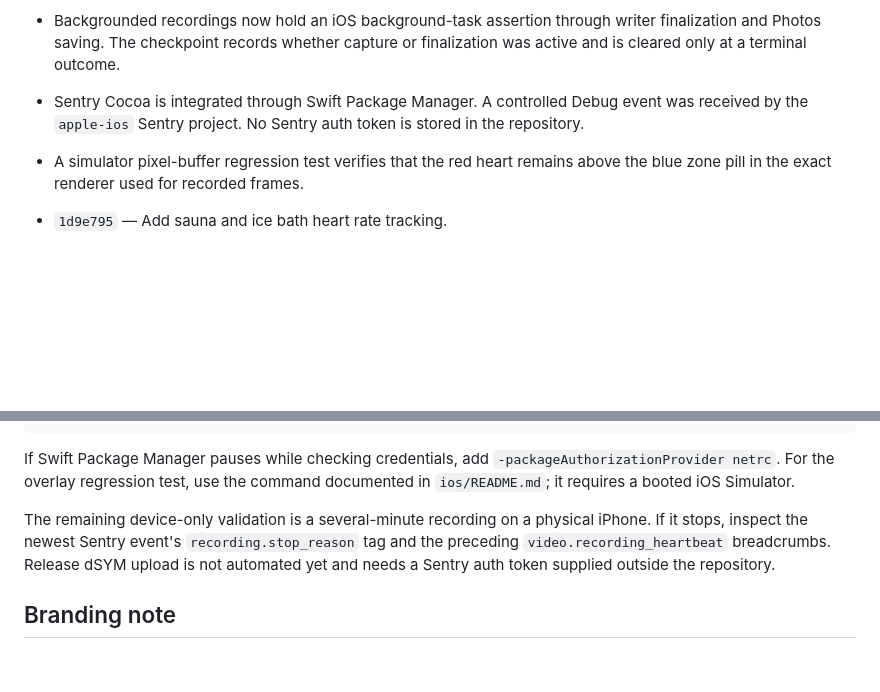
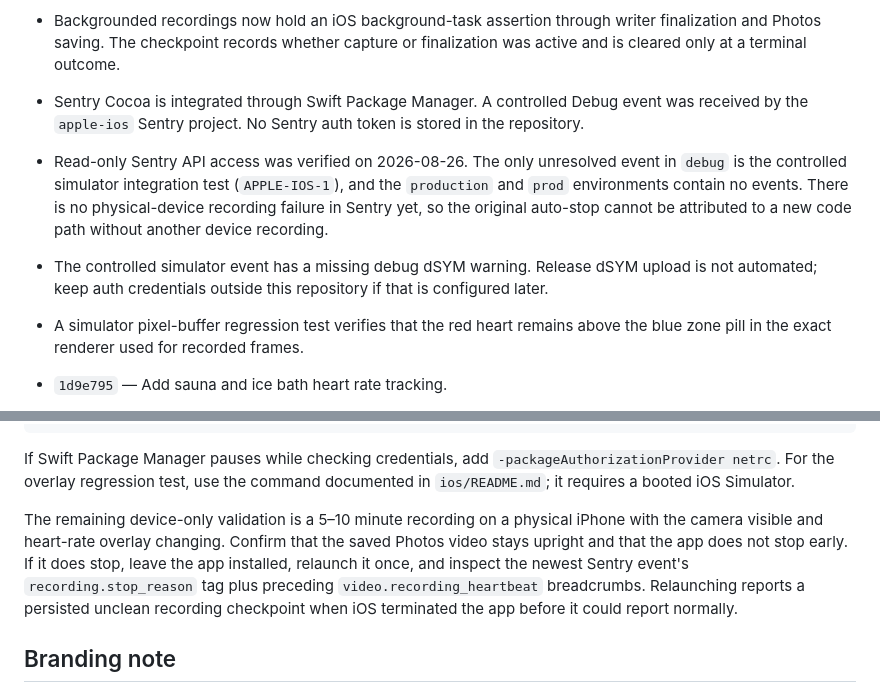
Before and after one commit to OpenHan96/muay-thai-hr-tracker, a Markdown page: HANDOFF.md, 2 parts joined by grey strips. Rendered like a GitHub page; blank space fills up the shorter version.

Commit message:
Document Sentry validation state

```diff
--- a/HANDOFF.md
+++ b/HANDOFF.md
@@ -50,6 +50,14 @@ GPS, use round timers, or play bells.
 - Sentry Cocoa is integrated through Swift Package Manager. A controlled Debug
   event was received by the `apple-ios` Sentry project. No Sentry auth token is
   stored in the repository.
+- Read-only Sentry API access was verified on 2026-08-26. The only unresolved
+  event in `debug` is the controlled simulator integration test (`APPLE-IOS-1`),
+  and the `production` and `prod` environments contain no events. There is no
+  physical-device recording failure in Sentry yet, so the original auto-stop
+  cannot be attributed to a new code path without another device recording.
+- The controlled simulator event has a missing debug dSYM warning. Release dSYM
+  upload is not automated; keep auth credentials outside this repository if that
+  is configured later.
 - A simulator pixel-buffer regression test verifies that the red heart remains
   above the blue zone pill in the exact renderer used for recorded frames.
 
@@ -88,10 +96,13 @@ If Swift Package Manager pauses while checking credentials, add
 `-packageAuthorizationProvider netrc`. For the overlay regression test, use the
 command documented in `ios/README.md`; it requires a booted iOS Simulator.
 
-The remaining device-only validation is a several-minute recording on a physical
-iPhone. If it stops, inspect the newest Sentry event's `recording.stop_reason` tag
-and the preceding `video.recording_heartbeat` breadcrumbs. Release dSYM upload is
-not automated yet and needs a Sentry auth token supplied outside the repository.
+The remaining device-only validation is a 5–10 minute recording on a physical
+iPhone with the camera visible and heart-rate overlay changing. Confirm that the
+saved Photos video stays upright and that the app does not stop early. If it does
+stop, leave the app installed, relaunch it once, and inspect the newest Sentry
+event's `recording.stop_reason` tag plus preceding
+`video.recording_heartbeat` breadcrumbs. Relaunching reports a persisted unclean
+recording checkpoint when iOS terminated the app before it could report normally.
 
 ## Branding note
 
```
Also changed, not shown: other parts of HANDOFF.md (+1 -1 lines).
